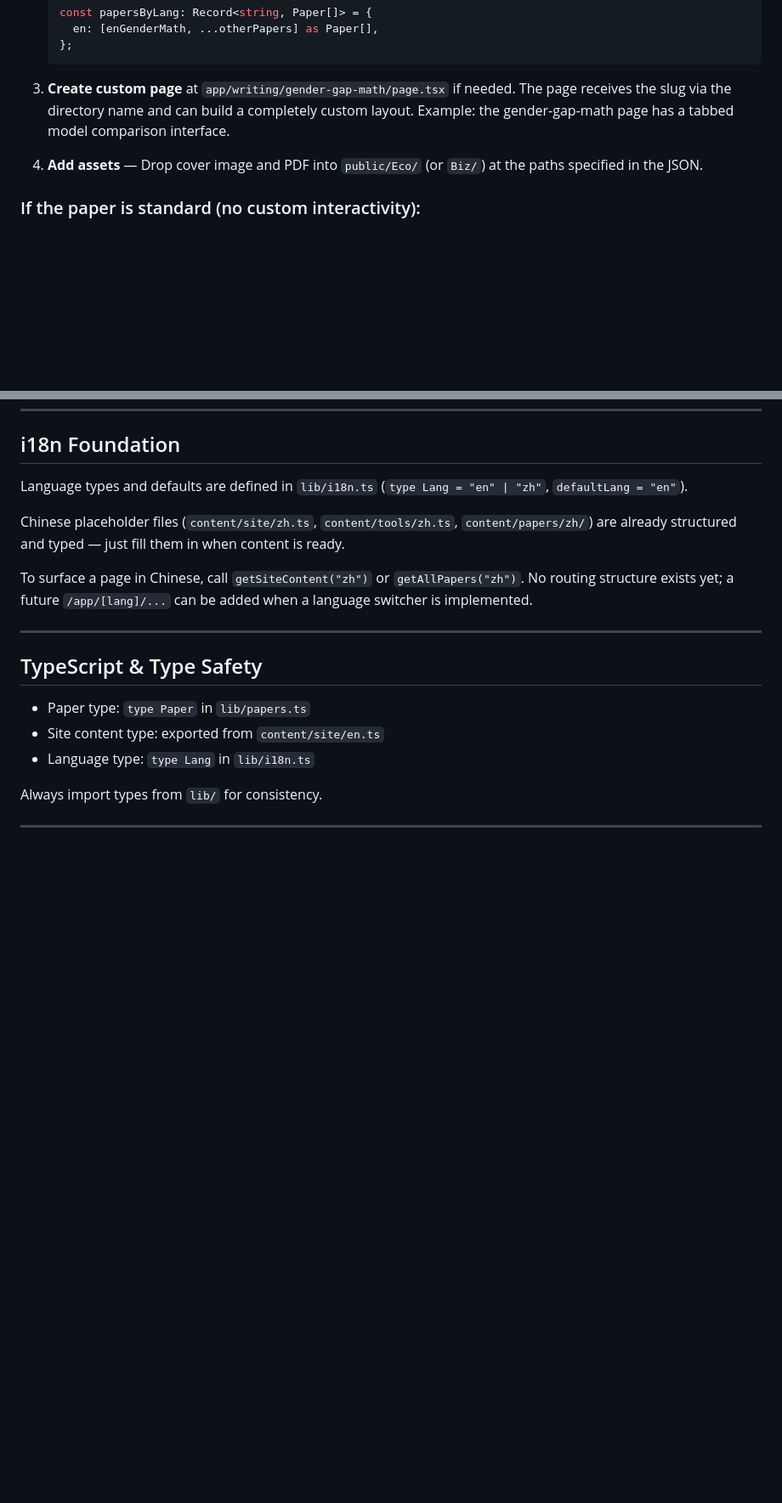
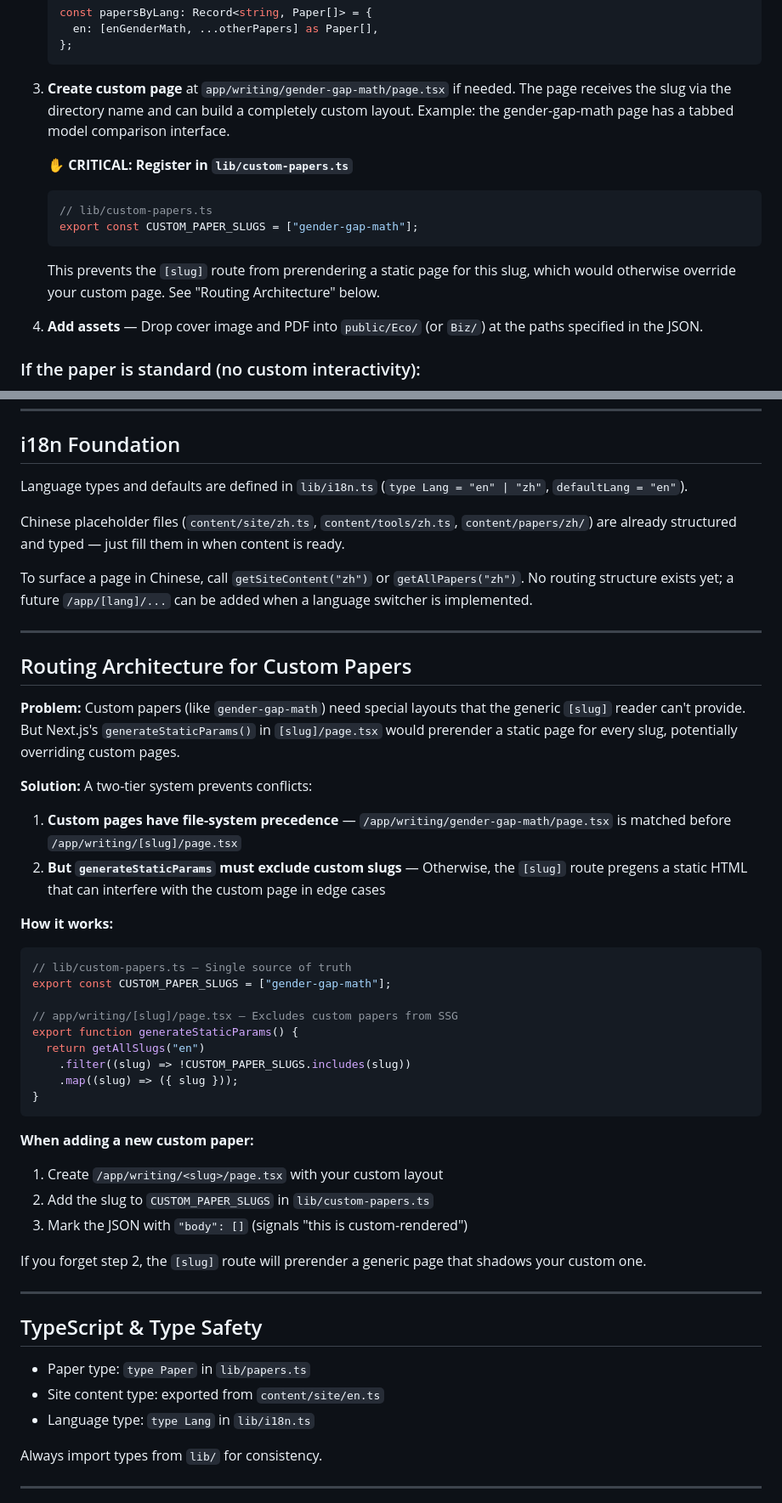
Before and after one commit to oldmercy/Hui_Portfolio, a Markdown page: CLAUDE.md, 2 parts joined by grey strips. Shown at 85% size. Rendered like a GitHub page; blank space fills up the shorter version.

Commit message:
docs: add routing architecture guide for custom papers
Document the critical pattern for custom paper routing:
- Explain why CUSTOM_PAPER_SLUGS registry is needed
- Show how generateStaticParams filters custom papers
- Warn about forgetting to register in lib/custom-papers.ts
- Provide step-by-step guide for adding new custom papers

This prevents future routing conflicts and architectural drift.

````diff
--- a/CLAUDE.md
+++ b/CLAUDE.md
@@ -74,6 +74,13 @@ Pages import from here, never directly from `content/`:
 
 3. **Create custom page** at `app/writing/gender-gap-math/page.tsx` if needed. The page receives the slug via the directory name and can build a completely custom layout. Example: the gender-gap-math page has a tabbed model comparison interface.
 
+   **✋ CRITICAL: Register in `lib/custom-papers.ts`**
+   ```ts
+   // lib/custom-papers.ts
+   export const CUSTOM_PAPER_SLUGS = ["gender-gap-math"];
+   ```
+   This prevents the `[slug]` route from prerendering a static page for this slug, which would otherwise override your custom page. See "Routing Architecture" below.
+
 4. **Add assets** — Drop cover image and PDF into `public/Eco/` (or `Biz/`) at the paths specified in the JSON.
 
 ### If the paper is standard (no custom interactivity):
@@ -103,6 +110,38 @@ Language types and defaults are defined in `lib/i18n.ts` (`type Lang = "en" | "z
 Chinese placeholder files (`content/site/zh.ts`, `content/tools/zh.ts`, `content/papers/zh/`) are already structured and typed — just fill them in when content is ready.
 
 To surface a page in Chinese, call `getSiteContent("zh")` or `getAllPapers("zh")`. No routing structure exists yet; a future `/app/[lang]/...` can be added when a language switcher is implemented.
+
+---
+
+## Routing Architecture for Custom Papers
+
+**Problem:** Custom papers (like `gender-gap-math`) need special layouts that the generic `[slug]` reader can't provide. But Next.js's `generateStaticParams()` in `[slug]/page.tsx` would prerender a static page for every slug, potentially overriding custom pages.
+
+**Solution:** A two-tier system prevents conflicts:
+
+1. **Custom pages have file-system precedence** — `/app/writing/gender-gap-math/page.tsx` is matched before `/app/writing/[slug]/page.tsx`
+2. **But `generateStaticParams` must exclude custom slugs** — Otherwise, the `[slug]` route pregens a static HTML that can interfere with the custom page in edge cases
+
+**How it works:**
+
+```typescript
+// lib/custom-papers.ts — Single source of truth
+export const CUSTOM_PAPER_SLUGS = ["gender-gap-math"];
+
+// app/writing/[slug]/page.tsx — Excludes custom papers from SSG
+export function generateStaticParams() {
+  return getAllSlugs("en")
+    .filter((slug) => !CUSTOM_PAPER_SLUGS.includes(slug))
+    .map((slug) => ({ slug }));
+}
+```
+
+**When adding a new custom paper:**
+1. Create `/app/writing/<slug>/page.tsx` with your custom layout
+2. Add the slug to `CUSTOM_PAPER_SLUGS` in `lib/custom-papers.ts`
+3. Mark the JSON with `"body": []` (signals "this is custom-rendered")
+
+If you forget step 2, the `[slug]` route will prerender a generic page that shadows your custom one.
 
 ---
 
````
